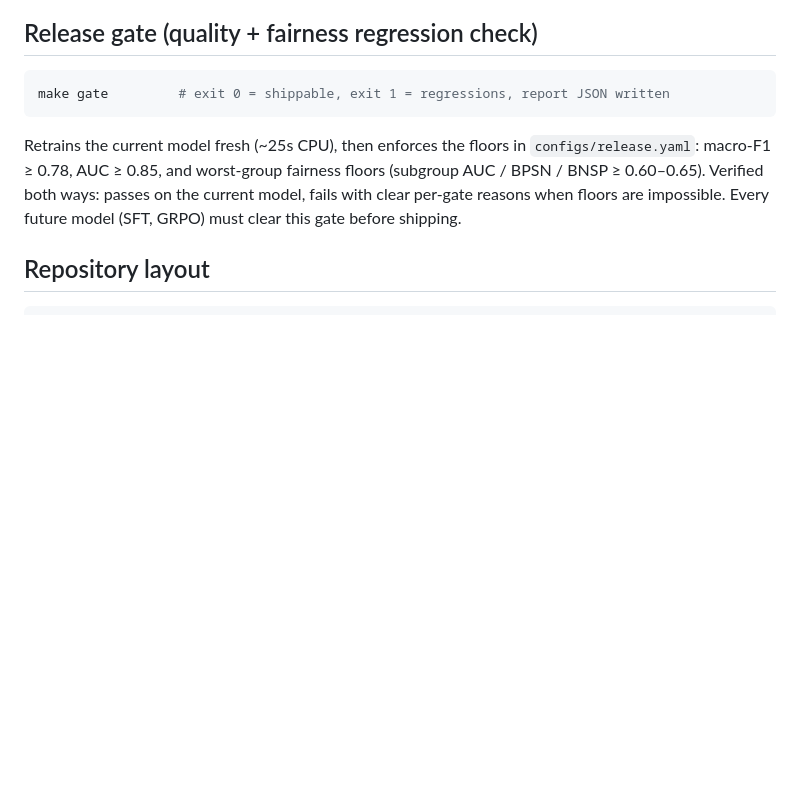
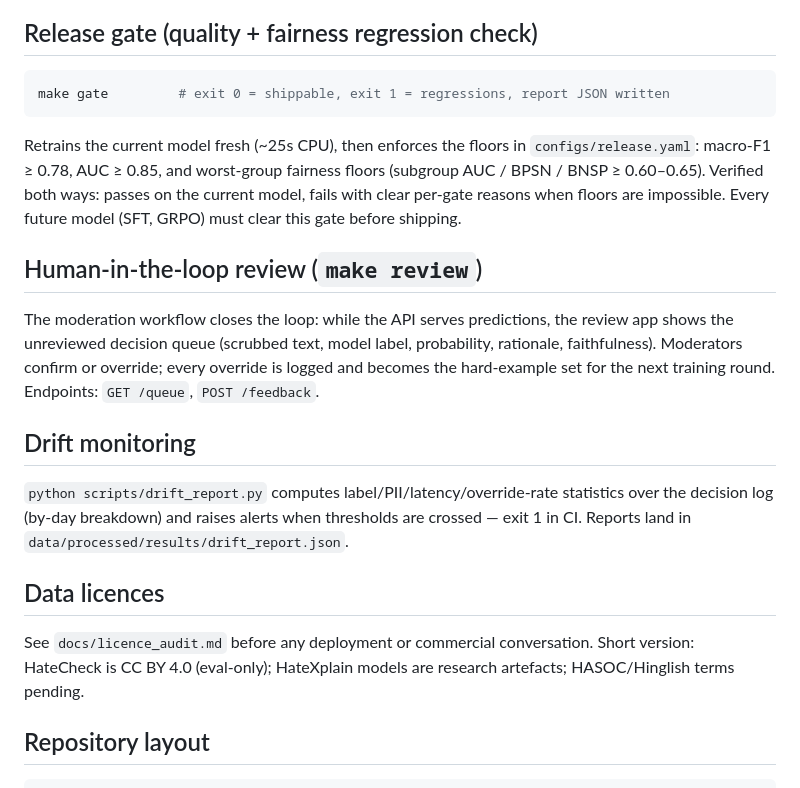
Before and after one commit to devantaris/vivek, a Markdown page: README.md, the part around the change. Rendered like a GitHub page; blank space fills up the shorter version.

Commit message:
README: review queue, drift monitor, licence-audit sections; experiment log updated for product+paper sprint

```diff
--- a/README.md
+++ b/README.md
@@ -74,6 +74,27 @@ fairness floors (subgroup AUC / BPSN / BNSP ≥ 0.60–0.65). Verified both
 ways: passes on the current model, fails with clear per-gate reasons when
 floors are impossible. Every future model (SFT, GRPO) must clear this gate
 before shipping.
+
+## Human-in-the-loop review (`make review`)
+
+The moderation workflow closes the loop: while the API serves predictions,
+the review app shows the unreviewed decision queue (scrubbed text, model
+label, probability, rationale, faithfulness). Moderators confirm or override;
+every override is logged and becomes the hard-example set for the next
+training round. Endpoints: `GET /queue`, `POST /feedback`.
+
+## Drift monitoring
+
+`python scripts/drift_report.py` computes label/PII/latency/override-rate
+statistics over the decision log (by-day breakdown) and raises alerts when
+thresholds are crossed — exit 1 in CI. Reports land in
+`data/processed/results/drift_report.json`.
+
+## Data licences
+
+See `docs/licence_audit.md` before any deployment or commercial
+conversation. Short version: HateCheck is CC BY 4.0 (eval-only); HateXplain
+models are research artefacts; HASOC/Hinglish terms pending.
 
 ## Repository layout
 
```
Also changed, not shown: docs/experiment_log.md (+4 -0 lines).
